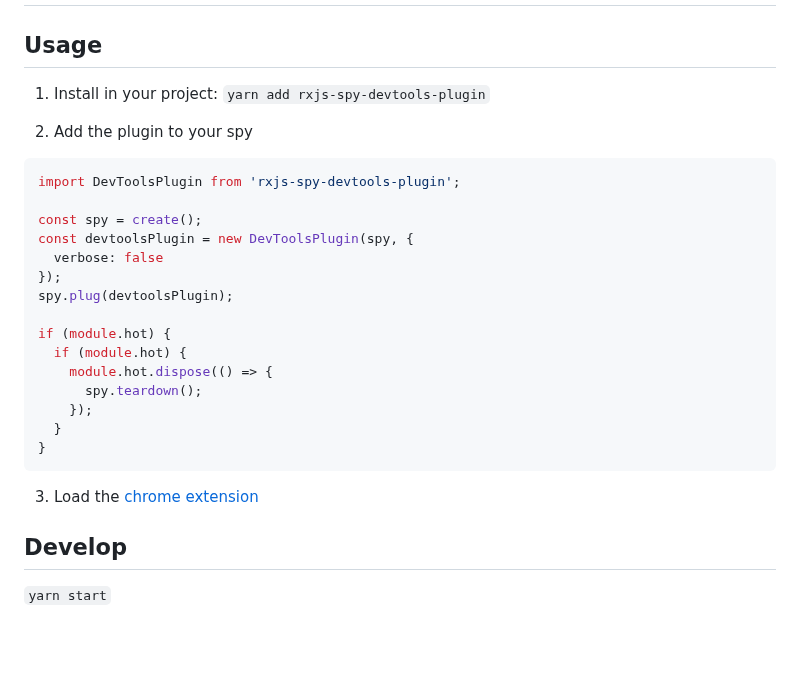
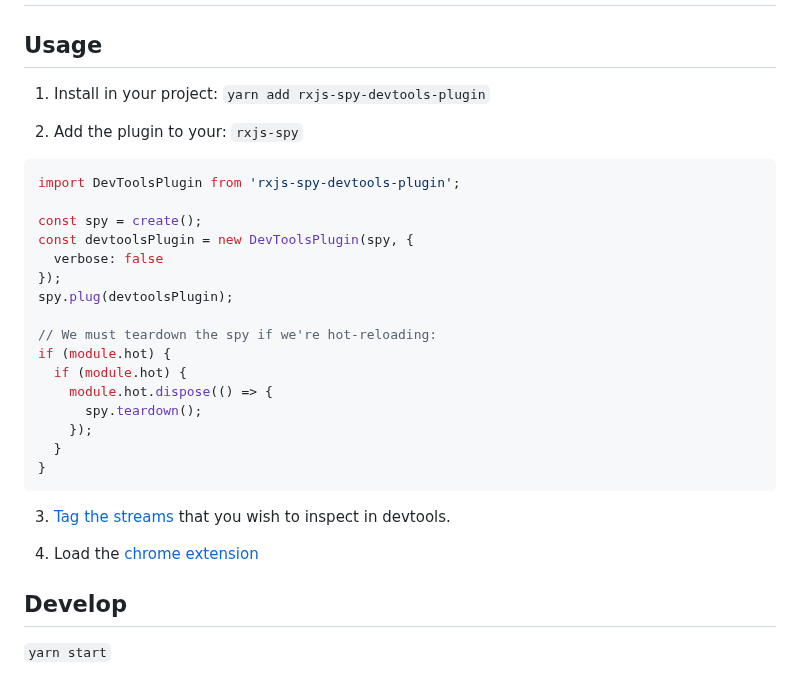
Before and after one commit to ardoq/rxjs-devtools, a Markdown page: packages/rxjs-spy-devtools-plugin/README.md, the part around the change. GitHub-like rendering; blank space fills up the shorter version.

````diff
--- a/packages/rxjs-spy-devtools-plugin/README.md
+++ b/packages/rxjs-spy-devtools-plugin/README.md
@@ -2,10 +2,9 @@
 
 ## Usage
 
-1. Install in your project:
-`yarn add rxjs-spy-devtools-plugin`
+1. Install in your project: `yarn add rxjs-spy-devtools-plugin`
 
-2. Add the plugin to your spy
+2. Add the plugin to your: `rxjs-spy`
 
 ```typescript
 import DevToolsPlugin from 'rxjs-spy-devtools-plugin';
@@ -16,6 +15,7 @@ const devtoolsPlugin = new DevToolsPlugin(spy, {
 });
 spy.plug(devtoolsPlugin);
 
+// We must teardown the spy if we're hot-reloading:
 if (module.hot) {
   if (module.hot) {
     module.hot.dispose(() => {
@@ -25,7 +25,9 @@ if (module.hot) {
 }
 ```
 
-3. Load the [chrome extension](https://github.com/ardoq/rxjs-devtools)
+3. [Tag the streams](https://github.com/cartant/rxjs-spy#core-concepts) that you wish to inspect in devtools.
+
+4. Load the [chrome extension](../../README.md#installing-the-extension-in-developer-mode)
 
 
 ## Develop
````
Also changed, not shown: README.md (+33 -13 lines), docs/rxjs-devtools.png (added), 2 other files.
